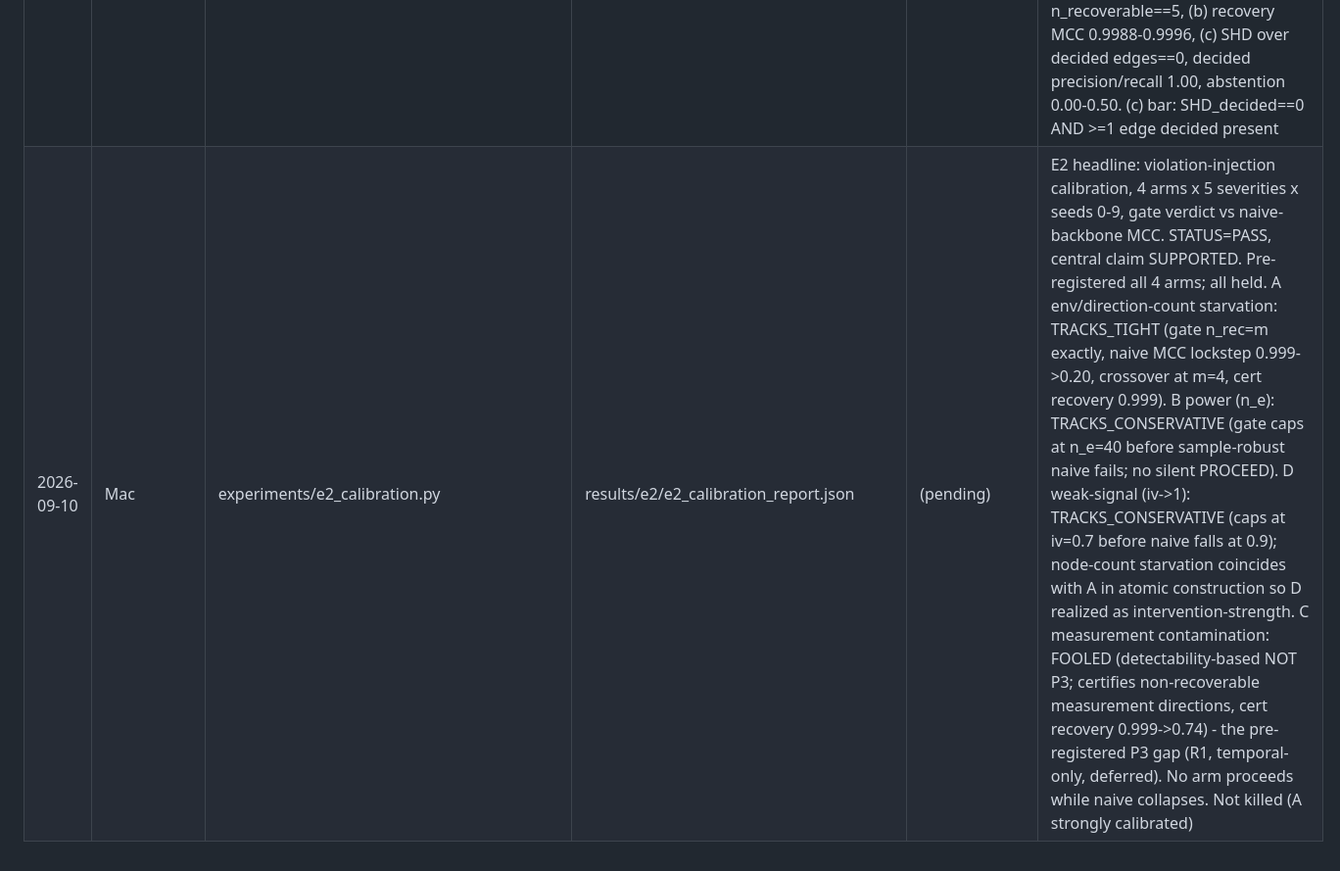
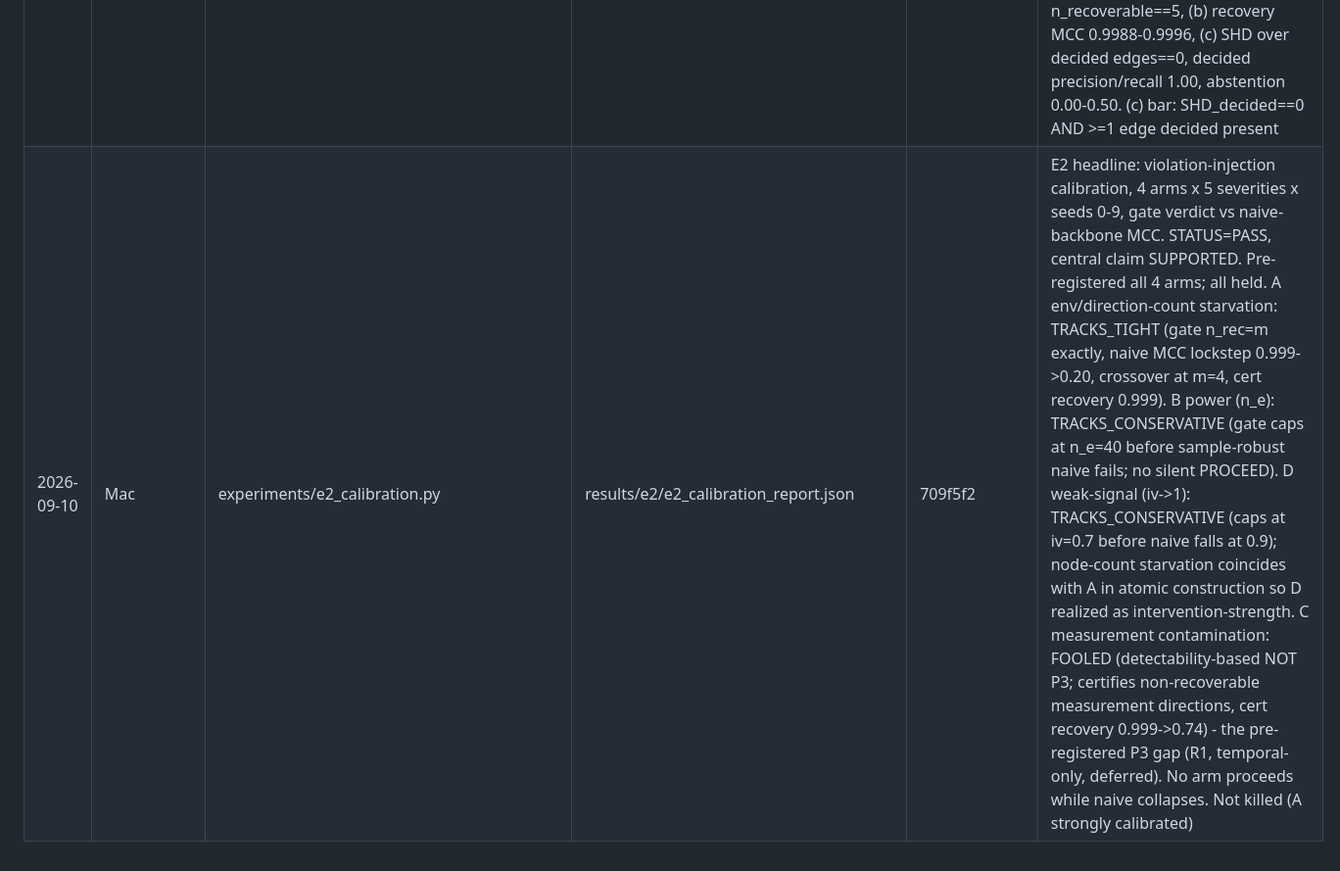
Before and after one commit to gaurav3507/grd-framework, a Markdown page: notes/TRACK_SHEET.md, the part around the change. Shown at 98% size. GitHub-like rendering.

Commit message:
E2: record milestone commit hash 709f5f2 in track sheet

```diff
--- a/notes/TRACK_SHEET.md
+++ b/notes/TRACK_SHEET.md
@@ -11,4 +11,4 @@ One row per produced artefact. Fill commit_hash after the commit that produced t
 | 2026-09-10 | Mac | experiments/e2p6_aggregate_gate.py | results/e2p6/aggregate_gate_report.json | 322e6f0 | M2.6 aggregate-resolution gate check (decides M3 fork). STATUS=FAIL by design (exits 1). Aggregation reuses E0 exact method (single all-node hard env, covariance_difference + estimate_rank_lfc at d_proj=d_latent; no pooling fn exists). Aggregate LFC reads n_recoverable=d correctly 9/10 reducing seeds but STABLY under-reads seed 7 (k_hat 4 vs true 5, boundary reject rate 0/10 boot): weak aggregate direction (sv 1.1 vs dominant 97-1395) masked by dominant directions sampling fluctuation; backbone still recovers it (MCC 0.9996) via per-node precision. GATE-BACKBONE DISAGREEMENT: gate=aggregate covariance rank, backbone=per-node precision, different signal representations. spectral_rank under-reads (1-4) always. Path A not cleanly supported |
 | 2026-09-10 | Mac | src/gate/precision_readout.py, experiments/e2p7_precision_gate_coupling.py | results/e2p7/precision_gate_report.json | 8dbcf65 | Path A FIX: new per-node precision gate readout reads the SAME signal the backbone uses (top eigenvalue of per-node precision diff inv(cov(Y_env))-inv(cov(Y_obs)) vs a control-vs-control null; reuses alpha 0.05 / B 500, no new knob). Recheck STATUS=PASS: new gate count == true dim d=5 on ALL seeds 0-9 (min margin 9.9-31.6x over null); old pooled-covariance gate failed only seed 7 (read 4), new gate fixes it (reads 5). Gate and backbone now agree on all seeds. Resolves the M2.6 disagreement |
 | 2026-09-10 | Mac | src/discover/discover.py, experiments/e1_full_pipeline.py | results/e1_full/e1_full_report.json | 6983a7a | M3 discover module + first full pipeline. Discover: interventional order id (perfect interventions reveal descendants) + ordered OLS linear-SEM regression + orientation-checked abstention (EDGE_DECIDED_PRESENT/ABSENT, EDGE_UNDECIDED_ORDER/WEAK); standard methods, no new algorithm. E1-full (GATE precision -> RECOVER backbone -> DISCOVER) STATUS=PASS all seeds 0-9: (a) gate n_recoverable==5, (b) recovery MCC 0.9988-0.9996, (c) SHD over decided edges==0, decided precision/recall 1.00, abstention 0.00-0.50. (c) bar: SHD_decided==0 AND >=1 edge decided present |
-| 2026-09-10 | Mac | experiments/e2_calibration.py | results/e2/e2_calibration_report.json | (pending) | E2 headline: violation-injection calibration, 4 arms x 5 severities x seeds 0-9, gate verdict vs naive-backbone MCC. STATUS=PASS, central claim SUPPORTED. Pre-registered all 4 arms; all held. A env/direction-count starvation: TRACKS_TIGHT (gate n_rec=m exactly, naive MCC lockstep 0.999->0.20, crossover at m=4, cert recovery 0.999). B power (n_e): TRACKS_CONSERVATIVE (gate caps at n_e=40 before sample-robust naive fails; no silent PROCEED). D weak-signal (iv->1): TRACKS_CONSERVATIVE (caps at iv=0.7 before naive falls at 0.9); node-count starvation coincides with A in atomic construction so D realized as intervention-strength. C measurement contamination: FOOLED (detectability-based NOT P3; certifies non-recoverable measurement directions, cert recovery 0.999->0.74) - the pre-registered P3 gap (R1, temporal-only, deferred). No arm proceeds while naive collapses. Not killed (A strongly calibrated) |
+| 2026-09-10 | Mac | experiments/e2_calibration.py | results/e2/e2_calibration_report.json | 709f5f2 | E2 headline: violation-injection calibration, 4 arms x 5 severities x seeds 0-9, gate verdict vs naive-backbone MCC. STATUS=PASS, central claim SUPPORTED. Pre-registered all 4 arms; all held. A env/direction-count starvation: TRACKS_TIGHT (gate n_rec=m exactly, naive MCC lockstep 0.999->0.20, crossover at m=4, cert recovery 0.999). B power (n_e): TRACKS_CONSERVATIVE (gate caps at n_e=40 before sample-robust naive fails; no silent PROCEED). D weak-signal (iv->1): TRACKS_CONSERVATIVE (caps at iv=0.7 before naive falls at 0.9); node-count starvation coincides with A in atomic construction so D realized as intervention-strength. C measurement contamination: FOOLED (detectability-based NOT P3; certifies non-recoverable measurement directions, cert recovery 0.999->0.74) - the pre-registered P3 gap (R1, temporal-only, deferred). No arm proceeds while naive collapses. Not killed (A strongly calibrated) |
```
